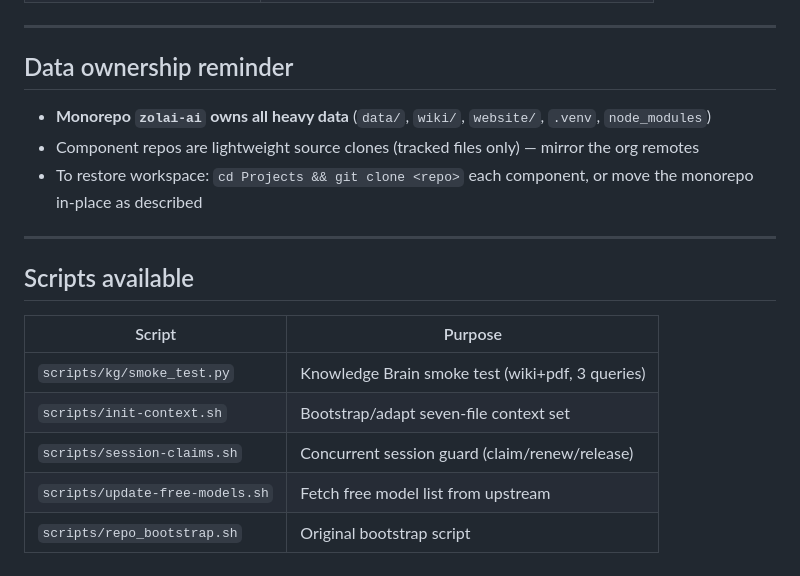
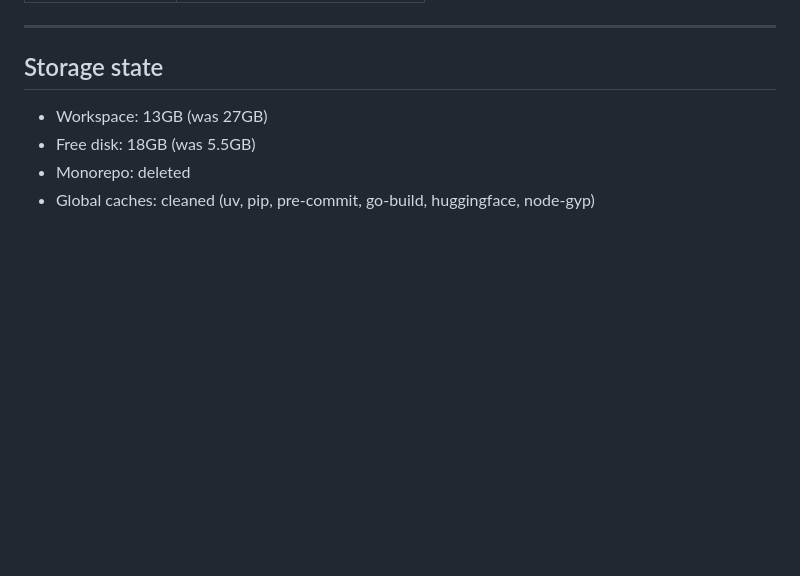
Before and after one commit to Zolai-AI/zolai-core, a Markdown page: docs/RESUME_BACKLOG.md, the part around one of its changes. GitHub-like rendering; blank space fills up the shorter version.

```diff
--- a/docs/RESUME_BACKLOG.md
+++ b/docs/RESUME_BACKLOG.md
@@ -113,18 +92,8 @@ The org-wide GH013 secret-scanning block prevents pushing to `Zolai-AI/zolai-web
 
 ---
 
-## Data ownership reminder
-- **Monorepo `zolai-ai` owns all heavy data** (`data/`, `wiki/`, `website/`, `.venv`, `node_modules`)
-- Component repos are lightweight source clones (tracked files only) — mirror the org remotes
-- To restore workspace: `cd Projects && git clone <repo>` each component, or move the monorepo in-place as described
-
----
-
-## Scripts available
-| Script | Purpose |
-|--------|---------|
-| `scripts/kg/smoke_test.py` | Knowledge Brain smoke test (wiki+pdf, 3 queries) |
-| `scripts/init-context.sh` | Bootstrap/adapt seven-file context set |
-| `scripts/session-claims.sh` | Concurrent session guard (claim/renew/release) |
-| `scripts/update-free-models.sh` | Fetch free model list from upstream |
-| `scripts/repo_bootstrap.sh` | Original bootstrap script |
+## Storage state
+- Workspace: 13GB (was 27GB)
+- Free disk: 18GB (was 5.5GB)
+- Monorepo: deleted
+- Global caches: cleaned (uv, pip, pre-commit, go-build, huggingface, node-gyp)
```
Also changed, not shown: other parts of docs/RESUME_BACKLOG.md (+53 -74 lines).
